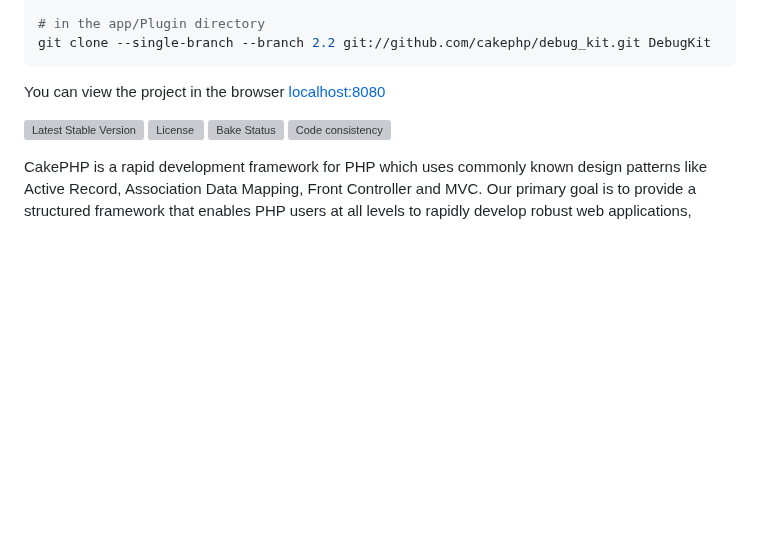
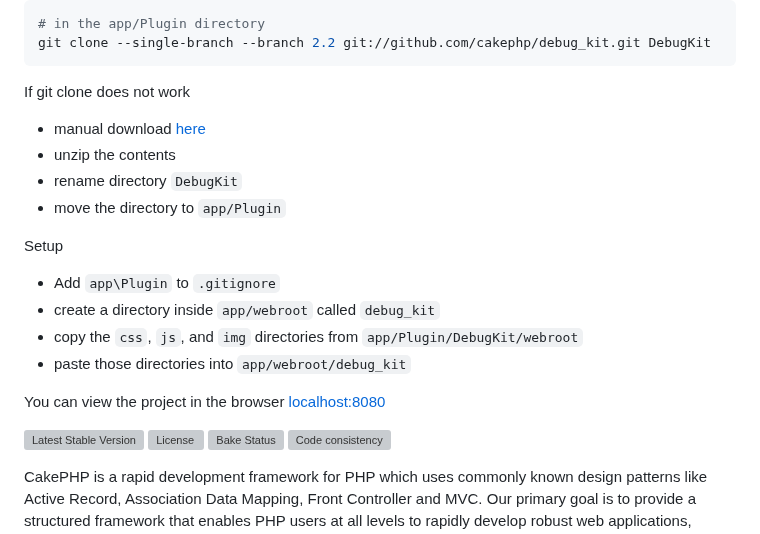
Before and after one commit to jnav24/blank-cakephp, a Markdown page: README.md, the part around one of its changes. Rendered like a GitHub page; blank space fills up the shorter version; grey boxes are pictures that could not be loaded.

Commit message:
update the readme with proper instructions to install debugkit

````diff
--- a/README.md
+++ b/README.md
@@ -26,6 +34,20 @@ docker compose exec php composer install
 # in the app/Plugin directory
 git clone --single-branch --branch 2.2 git://github.com/cakephp/debug_kit.git DebugKit
 ```
+
+If git clone does not work
+
+- manual download [here](https://github.com/cakephp/debug_kit/zipball/2.2)
+- unzip the contents
+- rename directory `DebugKit`
+- move the directory to `app/Plugin`
+
+Setup
+
+- Add `app\Plugin` to `.gitignore`
+- create a directory inside `app/webroot` called `debug_kit`
+- copy the `css`, `js`, and `img` directories from `app/Plugin/DebugKit/webroot`
+- paste those directories into `app/webroot/debug_kit`
 
 You can view the project in the browser [localhost:8080](http://localhost:8080/)
 
````
Also changed, not shown: other parts of README.md (+8 -0 lines).
